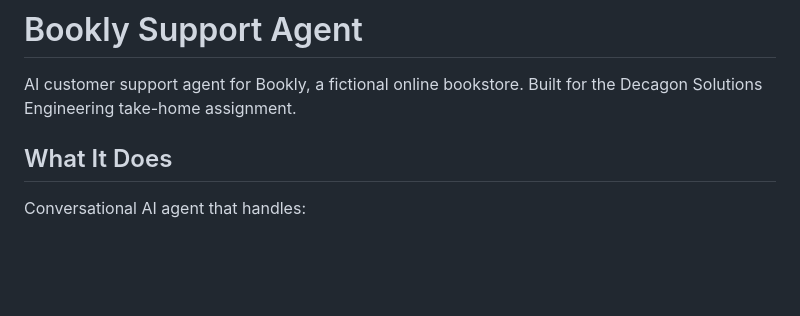
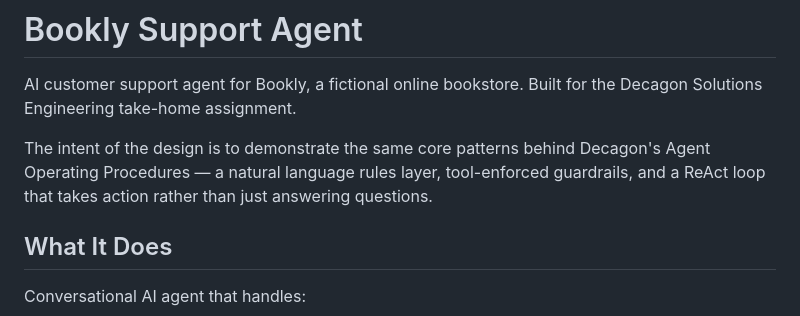
Before and after one commit to glykins/bookly-support-agent, a Markdown page: README.md, the part around the change. GitHub-like rendering; blank space fills up the shorter version.

Commit message:
Updates to README and DESIGN docs

```diff
--- a/README.md
+++ b/README.md
@@ -1,6 +1,8 @@
 # Bookly Support Agent
 AI customer support agent for Bookly, a fictional online bookstore.
 Built for the Decagon Solutions Engineering take-home assignment.
+
+The intent of the design is to demonstrate the same core patterns behind Decagon's Agent Operating Procedures — a natural language rules layer, tool-enforced guardrails, and a ReAct loop that takes action rather than just answering questions.
 
 ## What It Does
 Conversational AI agent that handles:
```
Also changed, not shown: DESIGN.md (+11 -0 lines).
